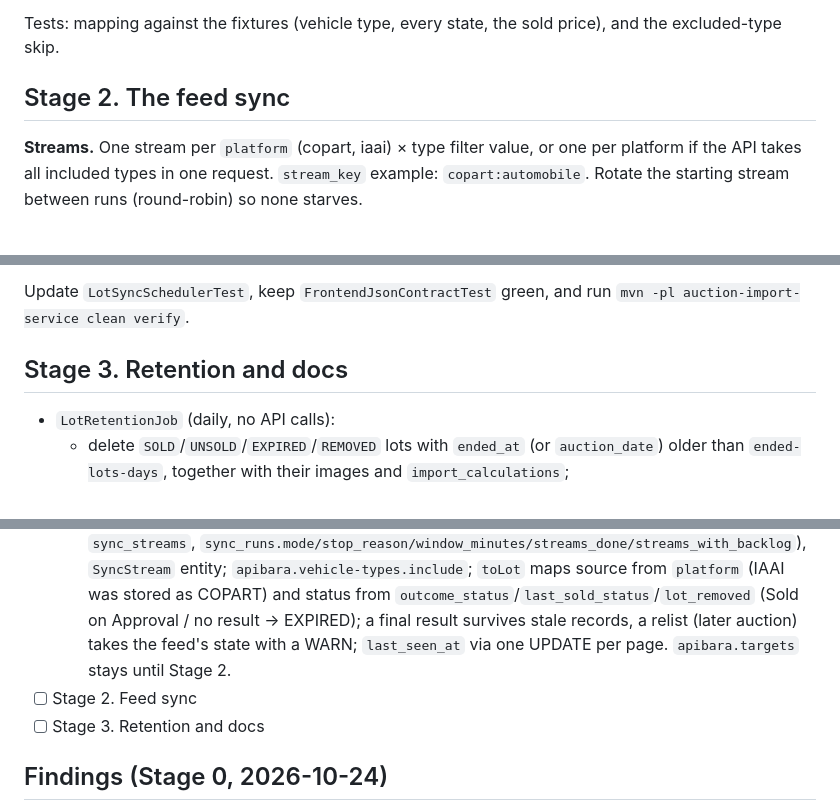
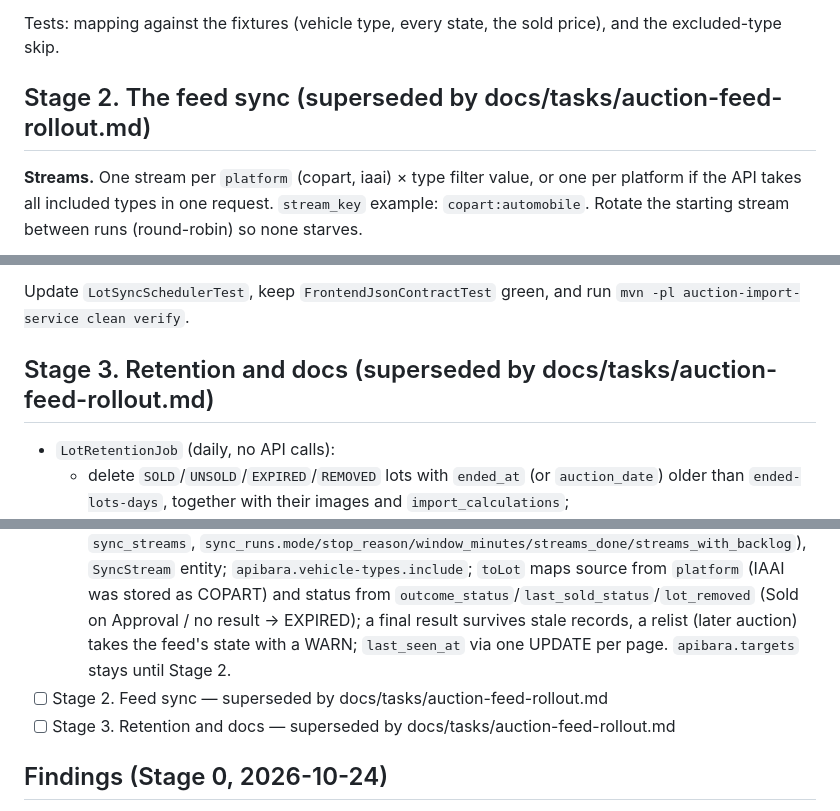
Before and after one commit to alehpazniak/carmarket, a Markdown page: docs/tasks/auction-feed-sync.md, 3 parts joined by grey strips. Drawn GitHub-style.

```diff
--- a/docs/tasks/auction-feed-sync.md
+++ b/docs/tasks/auction-feed-sync.md
@@ -76,7 +76,7 @@ Mapping (`ApibaraAuctionParser.toLot`, `mapStatus`):
 
 Tests: mapping against the fixtures (vehicle type, every state, the sold price), and the excluded-type skip.
 
-## Stage 2. The feed sync
+## Stage 2. The feed sync (superseded by docs/tasks/auction-feed-rollout.md)
 
 **Streams.** One stream per `platform` (copart, iaai) × type filter value, or one per platform if the API takes all included types in one request. `stream_key` example: `copart:automobile`. Rotate the starting stream between runs (round-robin) so none starves.
 
@@ -125,7 +125,7 @@ Tests (unit with a mocked client, Testcontainers for the repository parts):
 
 Update `LotSyncSchedulerTest`, keep `FrontendJsonContractTest` green, and run `mvn -pl auction-import-service clean verify`.
 
-## Stage 3. Retention and docs
+## Stage 3. Retention and docs (superseded by docs/tasks/auction-feed-rollout.md)
 
 - `LotRetentionJob` (daily, no API calls):
   - delete `SOLD`/`UNSOLD`/`EXPIRED`/`REMOVED` lots with `ended_at` (or `auction_date`) older than `ended-lots-days`, together with their images and `import_calculations`;
@@ -145,8 +145,8 @@ Update `LotSyncSchedulerTest`, keep `FrontendJsonContractTest` green, and run `m
 - [x] Stage 0. API findings and type split: see **Findings** below; 2 real requests (`/vehicles/filters` and one `/vehicles` count). **Waiting for your OK on the split (F2) and the Stage 2 changes (F7).**
 - [x] Stage 1. Data model and mapping
   - Split approved (pickups in, ATVs out); `TRUCK` sampled (1 request: IAAI commercial trucks) → excluded. **V8** (`auction_lots.vehicle_type/body_style/sold_price/last_seen_at/ended_at`, `sync_streams`, `sync_runs.mode/stop_reason/window_minutes/streams_done/streams_with_backlog`), `SyncStream` entity; `apibara.vehicle-types.include`; `toLot` maps source from `platform` (IAAI was stored as COPART) and status from `outcome_status`/`last_sold_status`/`lot_removed` (Sold on Approval / no result → EXPIRED); a final result survives stale records, a relist (later auction) takes the feed's state with a WARN; `last_seen_at` via one UPDATE per page. `apibara.targets` stays until Stage 2.
-- [ ] Stage 2. Feed sync
-- [ ] Stage 3. Retention and docs
+- [ ] Stage 2. Feed sync — superseded by docs/tasks/auction-feed-rollout.md
+- [ ] Stage 3. Retention and docs — superseded by docs/tasks/auction-feed-rollout.md
 
 ## Findings (Stage 0, 2026-10-24)
 
```
Also changed, not shown: docs/tasks/auction-feed-rollout.md (added, +286 -0 lines), docs/tasks/auction-lots-sync.md (+2 -2 lines).
